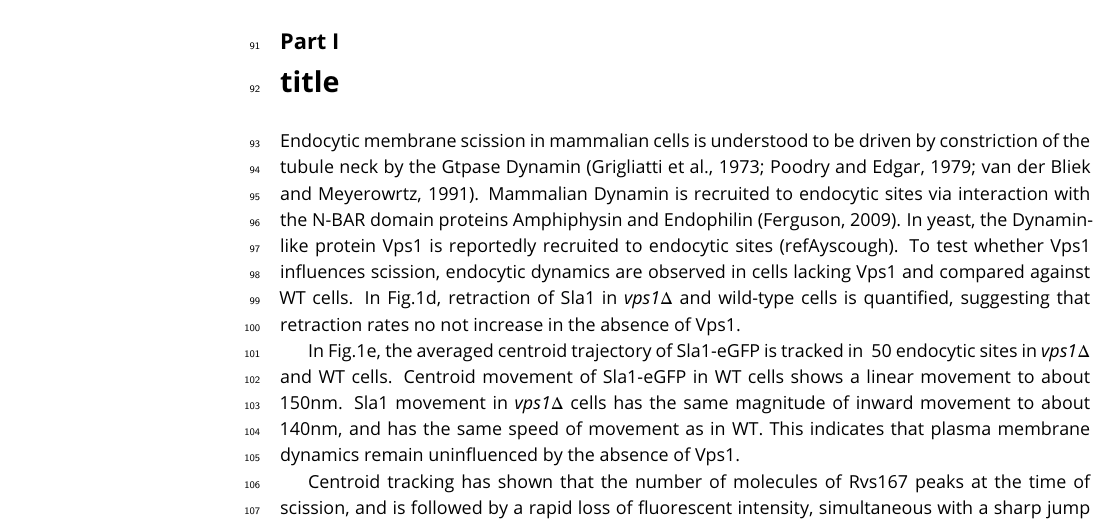
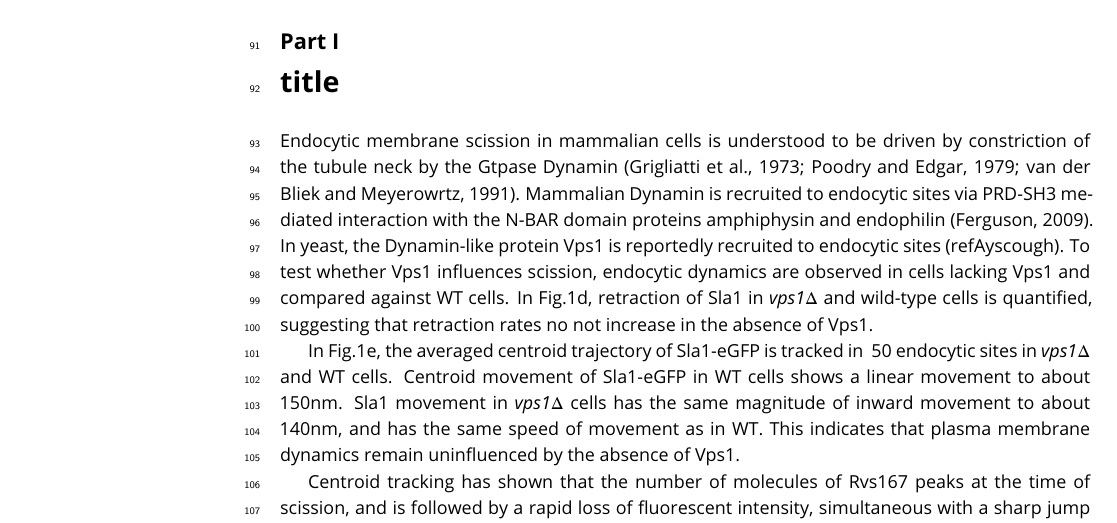
Before and after one commit to deepikaamenon/scission_paper, a LaTeX document (main.tex): part of page 3 of 7, cut so that both start at the same text. Compiled offline with pdfLaTeX.

Commit message:
txs auto checkin

```diff
--- a/main.tex
+++ b/main.tex
@@ -70,7 +70,7 @@ In WT cells, the averaged Sla1 centroid moves inward at a linear rate to a dista
 
 \part{title}
 
-Endocytic membrane scission in mammalian cells is understood to be driven by constriction of the tubule neck by the Gtpase Dynamin (Grigliatti et al., 1973; Poodry and Edgar, 1979; van der Bliek and Meyerowrtz, 1991). Mammalian Dynamin is recruited to endocytic sites via interaction with the N-BAR domain proteins Amphiphysin and Endophilin (Ferguson, 2009). In yeast, the Dynamin-like protein Vps1 is reportedly recruited to endocytic sites (refAyscough).  To test whether Vps1 influences scission, endocytic dynamics are observed in cells lacking Vps1 and compared against WT cells. In Fig.1d, retraction of Sla1 in \textit{vps1$\Delta$} and wild-type cells is quantified, suggesting that retraction rates no not increase in the absence of Vps1.
+Endocytic membrane scission in mammalian cells is understood to be driven by constriction of the tubule neck by the Gtpase Dynamin (Grigliatti et al., 1973; Poodry and Edgar, 1979; van der Bliek and Meyerowrtz, 1991). Mammalian Dynamin is recruited to endocytic sites via PRD-SH3 mediated interaction with the N-BAR domain proteins amphiphysin and endophilin (Ferguson, 2009). In yeast, the Dynamin-like protein Vps1 is reportedly recruited to endocytic sites (refAyscough).  To test whether Vps1 influences scission, endocytic dynamics are observed in cells lacking Vps1 and compared against WT cells. In Fig.1d, retraction of Sla1 in \textit{vps1$\Delta$} and wild-type cells is quantified, suggesting that retraction rates no not increase in the absence of Vps1.
 
 In Fig.1e, the averaged centroid trajectory of Sla1-eGFP is tracked in ~50 endocytic sites in \textit{vps1$\Delta$} and WT cells. Centroid movement of Sla1-eGFP in WT cells shows a linear movement to about 150nm. Sla1 movement in \textit{vps1$\Delta$} cells has the same magnitude of inward movement to about 140nm, and has the same speed of movement as in WT. This indicates that plasma membrane dynamics remain uninfluenced by the absence of Vps1.
 
```
